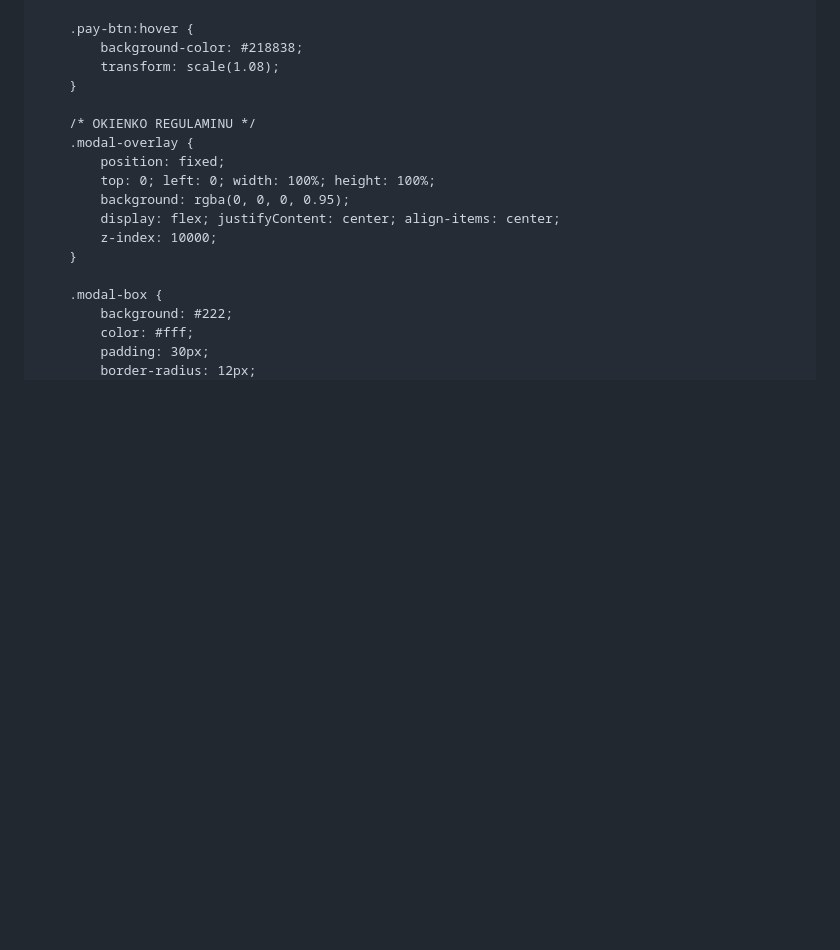
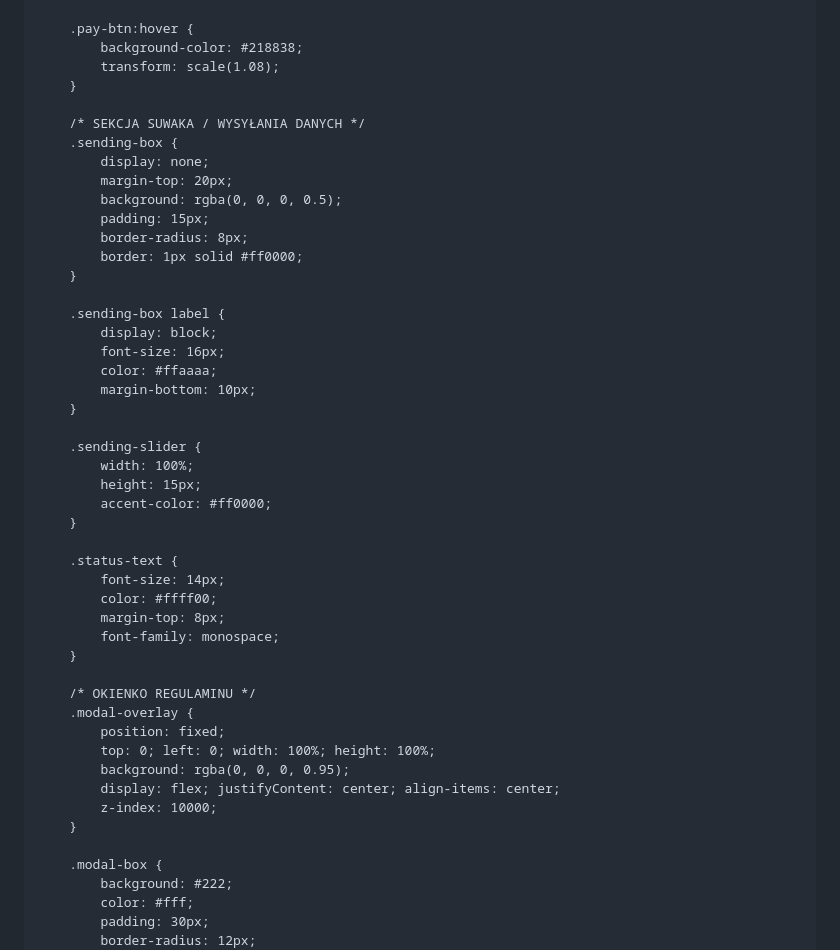
Before and after one commit to szpiklol/szpiklol.github.io, a Markdown page: README.md, the part around one of its changes. GitHub-like rendering; blank space fills up the shorter version.

```diff
--- a/README.md
+++ b/README.md
@@ -164,6 +128,36 @@
         .pay-btn:hover {
             background-color: #218838;
             transform: scale(1.08);
+        }
+
+        /* SEKCJA SUWAKA / WYSYŁANIA DANYCH */
+        .sending-box {
+            display: none;
+            margin-top: 20px;
+            background: rgba(0, 0, 0, 0.5);
+            padding: 15px;
+            border-radius: 8px;
+            border: 1px solid #ff0000;
+        }
+
+        .sending-box label {
+            display: block;
+            font-size: 16px;
+            color: #ffaaaa;
+            margin-bottom: 10px;
+        }
+
+        .sending-slider {
+            width: 100%;
+            height: 15px;
+            accent-color: #ff0000;
+        }
+
+        .status-text {
+            font-size: 14px;
+            color: #ffff00;
+            margin-top: 8px;
+            font-family: monospace;
         }
 
         /* OKIENKO REGULAMINU */
```
Also changed, not shown: other parts of README.md (+54 -63 lines).
